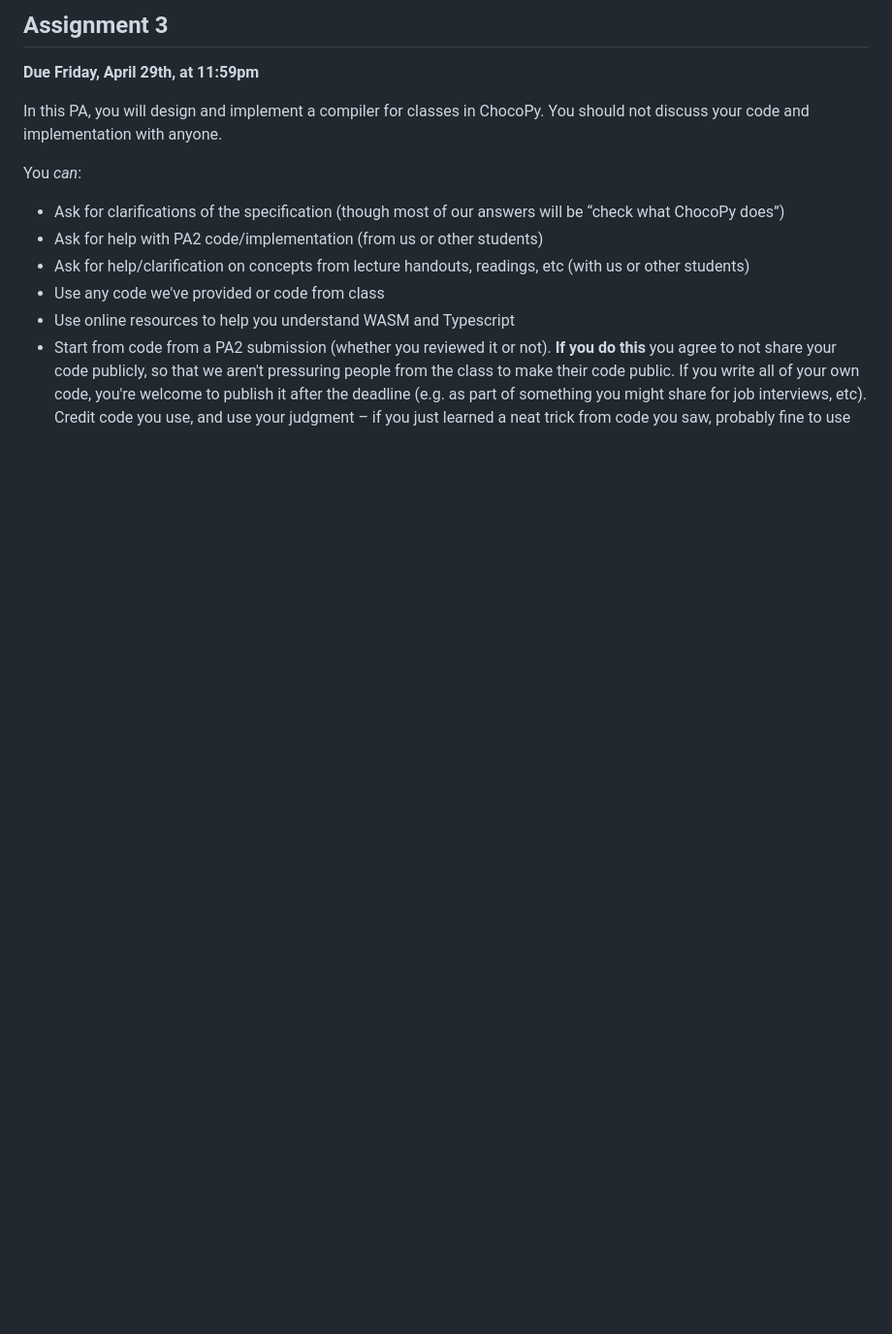
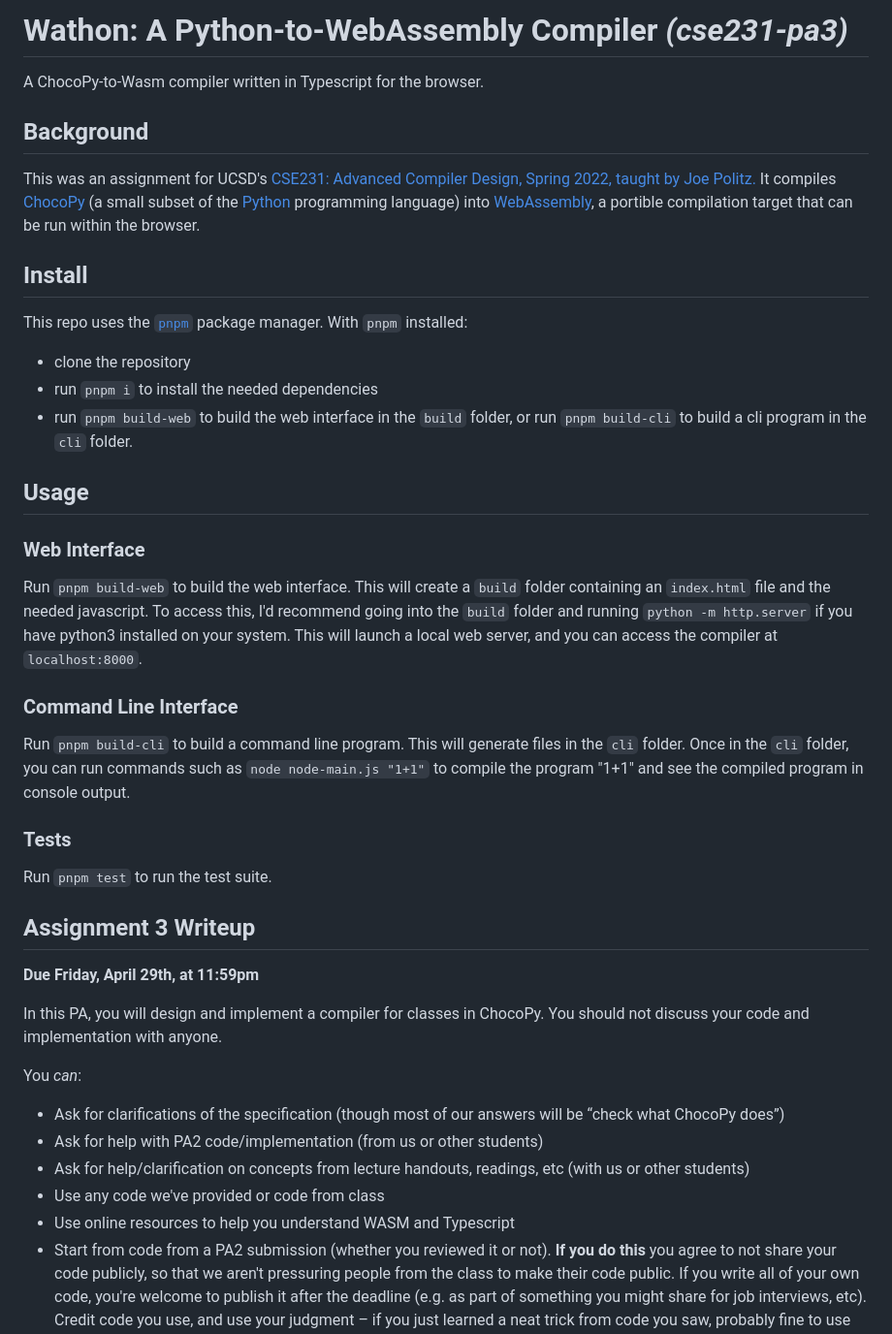
Before and after one commit to aidandenlinger/wathon, a Markdown page: README.md, the part around the change. Shown at 97% size. GitHub-like rendering; blank space fills up the shorter version.

Commit message:
doc: add README

```diff
--- a/README.md
+++ b/README.md
@@ -1,4 +1,42 @@
-## Assignment 3
+# Wathon: A Python-to-WebAssembly Compiler _(cse231-pa3)_
+
+A ChocoPy-to-Wasm compiler written in Typescript for the browser.
+
+## Background
+This was an assignment for UCSD's [CSE231: Advanced Compiler Design, Spring
+2022, taught by Joe Politz.](https://ucsd-cse231-s22.github.io/) It compiles
+[ChocoPy](https://chocopy.org/) (a small subset of the [Python](https://www.python.org/)
+programming language) into [WebAssembly](https://webassembly.org/), a portible
+compilation target that can be run within the browser.
+
+## Install
+This repo uses the [`pnpm`](https://pnpm.io/) package manager. With `pnpm`
+installed:
+- clone the repository
+- run `pnpm i` to install the needed dependencies
+- run `pnpm build-web` to build the web interface in the `build` folder,
+  or run `pnpm build-cli` to build a cli program in the `cli` folder.
+
+## Usage
+
+### Web Interface
+Run `pnpm build-web` to build the web interface. This will create a `build`
+folder containing an `index.html` file and the needed javascript. To access
+this, I'd recommend going into the `build` folder and running
+`python -m http.server` if you have python3 installed on your system. This
+will launch a local web server, and you can access the compiler at
+`localhost:8000`.
+
+### Command Line Interface
+Run `pnpm build-cli` to build a command line program. This will generate files
+in the `cli` folder. Once in the `cli` folder, you can run commands such as
+`node node-main.js "1+1"` to compile the program "1+1" and see the compiled
+program in console output.
+
+### Tests
+Run `pnpm test` to run the test suite.
+
+## Assignment 3 Writeup
 
 **Due Friday, April 29th, at 11:59pm**
 
```
